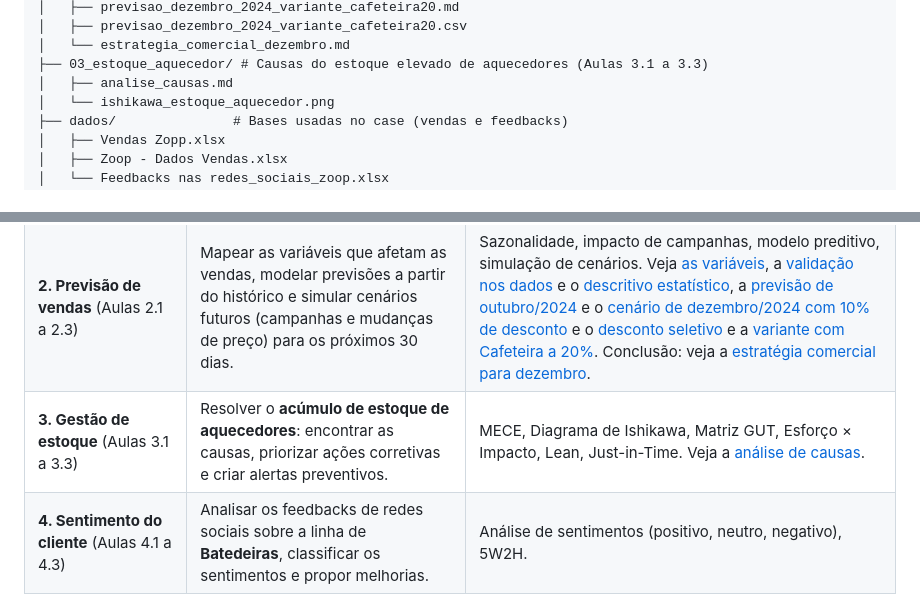
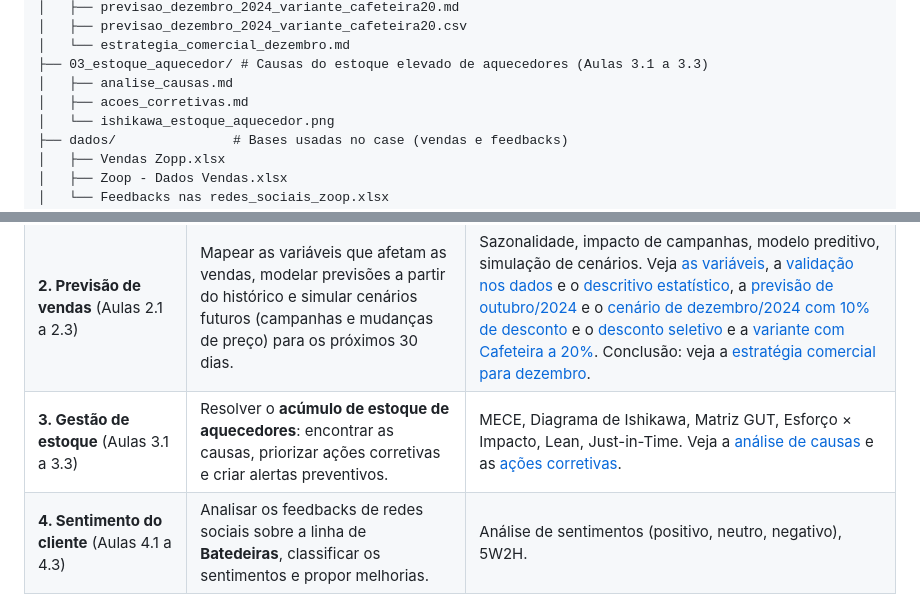
Before and after one commit to lucaspadilha01/matriz-decisao-zoop, a Markdown page: README.md, 2 parts joined by grey strips. GitHub-like rendering.

Commit message:
feat: add corrective actions prioritized with GUT and effort-impact (lesson 3.2)
Co-Authored-By: Claude Sonnet 5.5 <noreply@anthropic.com>

```diff
--- a/README.md
+++ b/README.md
@@ -27,6 +27,7 @@ Projeto prático do curso da Alura sobre **IA aplicada a decisões estratégicas
 │   └── estrategia_comercial_dezembro.md
 ├── 03_estoque_aquecedor/ # Causas do estoque elevado de aquecedores (Aulas 3.1 a 3.3)
 │   ├── analise_causas.md
+│   ├── acoes_corretivas.md
 │   └── ishikawa_estoque_aquecedor.png
 ├── dados/               # Bases usadas no case (vendas e feedbacks)
 │   ├── Vendas Zopp.xlsx
@@ -42,7 +43,7 @@ Projeto prático do curso da Alura sobre **IA aplicada a decisões estratégicas
 |---|---|---|
 | **1. IA na tomada de decisões** (Aula 1.3) | Criar uma matriz de decisão com decisões **Racionais, Intuitivas e Colaborativas** e mostrar como a IA apoia cada uma. | Prompt com persona, contexto e objetivo. Veja [a matriz](01_matriz_decisao/matriz_decisao.md). |
 | **2. Previsão de vendas** (Aulas 2.1 a 2.3) | Mapear as variáveis que afetam as vendas, modelar previsões a partir do histórico e simular cenários futuros (campanhas e mudanças de preço) para os próximos 30 dias. | Sazonalidade, impacto de campanhas, modelo preditivo, simulação de cenários. Veja [as variáveis](02_previsao_vendas/variaveis_vendas.md), a [validação nos dados](02_previsao_vendas/validacao_dados.md) e o [descritivo estatístico](02_previsao_vendas/descritivo_estatistico.md), a [previsão de outubro/2024](02_previsao_vendas/previsao_outubro_2024.md) e o [cenário de dezembro/2024 com 10% de desconto](02_previsao_vendas/previsao_dezembro_2024_desconto10.md) e o [desconto seletivo](02_previsao_vendas/previsao_dezembro_2024_desconto_seletivo.md) e a [variante com Cafeteira a 20%](02_previsao_vendas/previsao_dezembro_2024_variante_cafeteira20.md). Conclusão: veja a [estratégia comercial para dezembro](02_previsao_vendas/estrategia_comercial_dezembro.md). |
-| **3. Gestão de estoque** (Aulas 3.1 a 3.3) | Resolver o **acúmulo de estoque de aquecedores**: encontrar as causas, priorizar ações corretivas e criar alertas preventivos. | MECE, Diagrama de Ishikawa, Matriz GUT, Esforço × Impacto, Lean, Just-in-Time. Veja a [análise de causas](03_estoque_aquecedor/analise_causas.md). |
+| **3. Gestão de estoque** (Aulas 3.1 a 3.3) | Resolver o **acúmulo de estoque de aquecedores**: encontrar as causas, priorizar ações corretivas e criar alertas preventivos. | MECE, Diagrama de Ishikawa, Matriz GUT, Esforço × Impacto, Lean, Just-in-Time. Veja a [análise de causas](03_estoque_aquecedor/analise_causas.md) e as [ações corretivas](03_estoque_aquecedor/acoes_corretivas.md). |
 | **4. Sentimento do cliente** (Aulas 4.1 a 4.3) | Analisar os feedbacks de redes sociais sobre a linha de **Batedeiras**, classificar os sentimentos e propor melhorias. | Análise de sentimentos (positivo, neutro, negativo), 5W2H. |
 | **5. Personalização** (Aulas 5.1 a 5.3) | Identificar padrões de compra por faixa etária, pagamento, gênero e região, mapear oportunidades e gerar recomendações personalizadas. | Segmentação de clientes, Matriz BCG, análise RFM, Matriz GUT. |
 | **6. Decisão sem dados** (Aulas 6.1 a 6.3) | Decidir sobre a **expansão internacional** e a **reorganização do layout das lojas físicas** sem histórico nem avaliações. | IA como conselheiro estratégico, brainstorming, análise SWOT, cenários e heurísticas. |
```
Also changed, not shown: 03_estoque_aquecedor/acoes_corretivas.md (added, +92 -0 lines).
